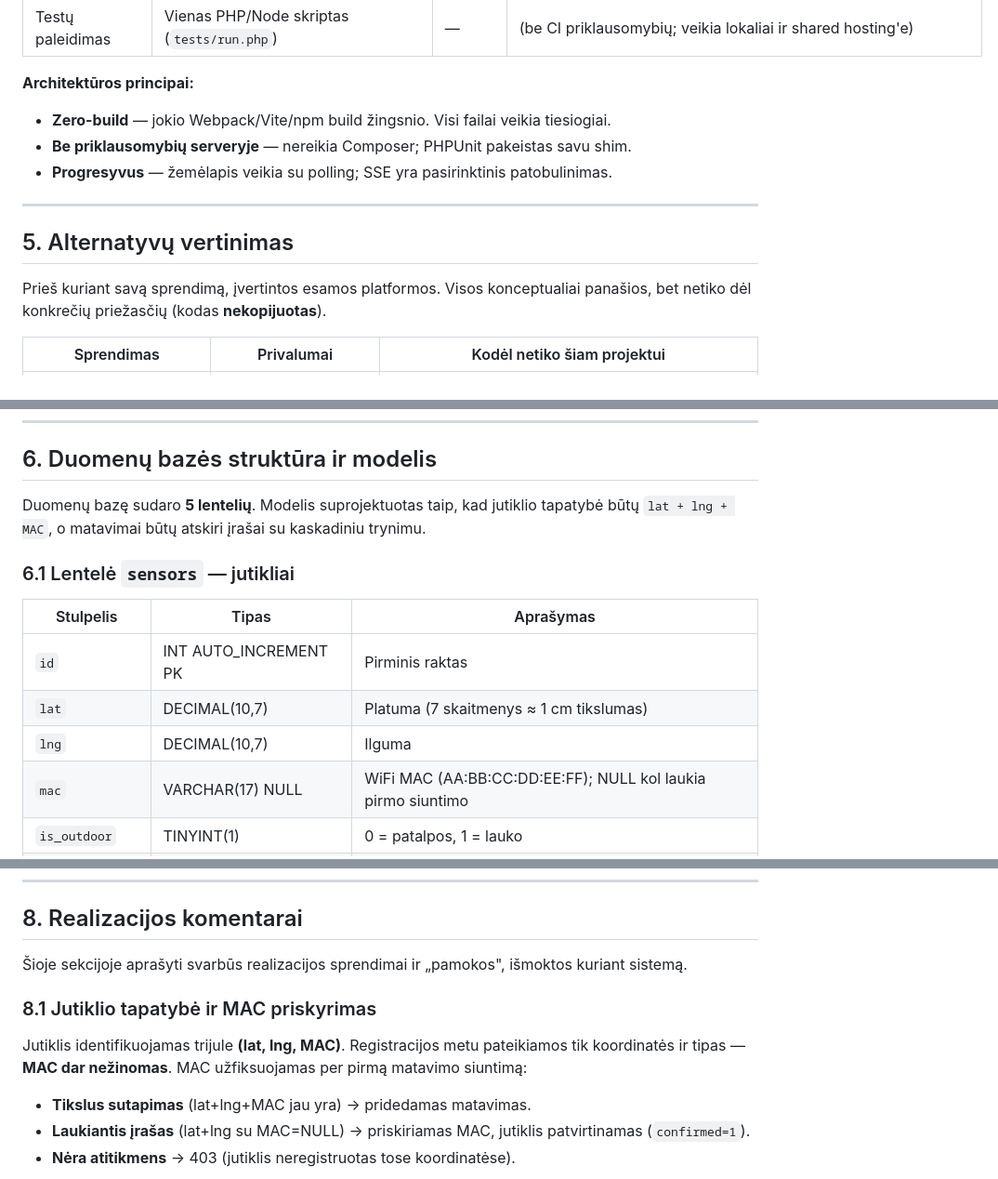
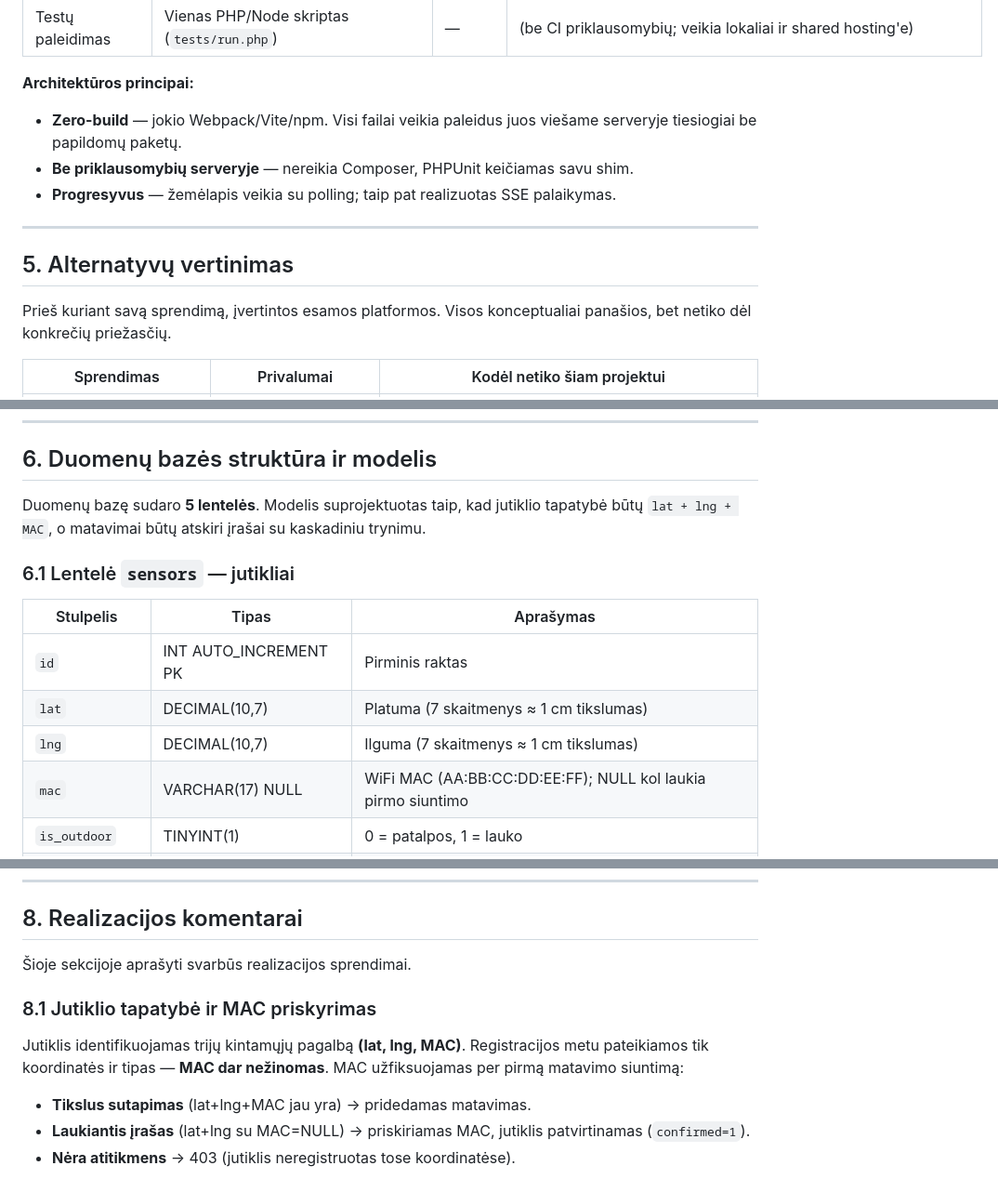
Before and after one commit to A-Igumenov/Environment-parameter-monitoring-map, a Markdown page: README.md, 3 parts joined by grey strips. Shown at 93% size. Rendered like a GitHub page.

```diff
--- a/README.md
+++ b/README.md
@@ -142,15 +142,15 @@ Nefunkciniai reikalavimai apibrėžia, **kaip gerai** sistema veikia (kokybės a
 | Testų paleidimas | Vienas PHP/Node skriptas (`tests/run.php`) | — | (be CI priklausomybių; veikia lokaliai ir shared hosting'e) |
 
 **Architektūros principai:**
-- **Zero-build** — jokio Webpack/Vite/npm build žingsnio. Visi failai veikia tiesiogiai.
-- **Be priklausomybių serveryje** — nereikia Composer; PHPUnit pakeistas savu shim.
-- **Progresyvus** — žemėlapis veikia su polling; SSE yra pasirinktinis patobulinimas.
+- **Zero-build** — jokio Webpack/Vite/npm. Visi failai veikia paleidus juos viešame serveryje tiesiogiai be papildomų paketų.
+- **Be priklausomybių serveryje** — nereikia Composer, PHPUnit keičiamas savu shim.
+- **Progresyvus** — žemėlapis veikia su polling; taip pat realizuotas SSE palaikymas.
 
 ---
 
 ## 5. Alternatyvų vertinimas
 
-Prieš kuriant savą sprendimą, įvertintos esamos platformos. Visos konceptualiai panašios, bet netiko dėl konkrečių priežasčių (kodas **nekopijuotas**).
+Prieš kuriant savą sprendimą, įvertintos esamos platformos. Visos konceptualiai panašios, bet netiko dėl konkrečių priežasčių.
 
 | Sprendimas | Privalumai | Kodėl netiko šiam projektui |
 |-----------|-----------|----------------------------|
@@ -171,7 +171,7 @@ Prieš kuriant savą sprendimą, įvertintos esamos platformos. Visos konceptual
 
 ## 6. Duomenų bazės struktūra ir modelis
 
-Duomenų bazę sudaro **5 lentelių**. Modelis suprojektuotas taip, kad jutiklio tapatybė būtų `lat + lng + MAC`, o matavimai būtų atskiri įrašai su kaskadiniu trynimu.
+Duomenų bazę sudaro **5 lentelės**. Modelis suprojektuotas taip, kad jutiklio tapatybė būtų `lat + lng + MAC`, o matavimai būtų atskiri įrašai su kaskadiniu trynimu.
 
 ### 6.1 Lentelė `sensors` — jutikliai
 
@@ -179,7 +179,7 @@ Duomenų bazę sudaro **5 lentelių**. Modelis suprojektuotas taip, kad jutiklio
 |-----------|-------|-----------|
 | `id` | INT AUTO_INCREMENT PK | Pirminis raktas |
 | `lat` | DECIMAL(10,7) | Platuma (7 skaitmenys ≈ 1 cm tikslumas) |
-| `lng` | DECIMAL(10,7) | Ilguma |
+| `lng` | DECIMAL(10,7) | Ilguma (7 skaitmenys ≈ 1 cm tikslumas) |
 | `mac` | VARCHAR(17) NULL | WiFi MAC (AA:BB:CC:DD:EE:FF); NULL kol laukia pirmo siuntimo |
 | `is_outdoor` | TINYINT(1) | 0 = patalpos, 1 = lauko |
 | `secret` | VARCHAR(64) NULL | Pasirinktinis HMAC shared-secret |
@@ -303,11 +303,11 @@ Esybių-ryšių (Entity-Relationship) diagrama. `sensors` ↔ `readings` yra vie
 
 ## 8. Realizacijos komentarai
 
-Šioje sekcijoje aprašyti svarbūs realizacijos sprendimai ir „pamokos", išmoktos kuriant sistemą.
+Šioje sekcijoje aprašyti svarbūs realizacijos sprendimai.
 
 ### 8.1 Jutiklio tapatybė ir MAC priskyrimas
 
-Jutiklis identifikuojamas trijule **(lat, lng, MAC)**. Registracijos metu pateikiamos tik koordinatės ir tipas — **MAC dar nežinomas**. MAC užfiksuojamas per pirmą matavimo siuntimą:
+Jutiklis identifikuojamas trijų kintamųjų pagalbą **(lat, lng, MAC)**. Registracijos metu pateikiamos tik koordinatės ir tipas — **MAC dar nežinomas**. MAC užfiksuojamas per pirmą matavimo siuntimą:
 - **Tikslus sutapimas** (lat+lng+MAC jau yra) → pridedamas matavimas.
 - **Laukiantis įrašas** (lat+lng su MAC=NULL) → priskiriamas MAC, jutiklis patvirtinamas (`confirmed=1`).
 - **Nėra atitikmens** → 403 (jutiklis neregistruotas tose koordinatėse).
```
Also changed, not shown: other parts of README.md (+2 -2 lines).
